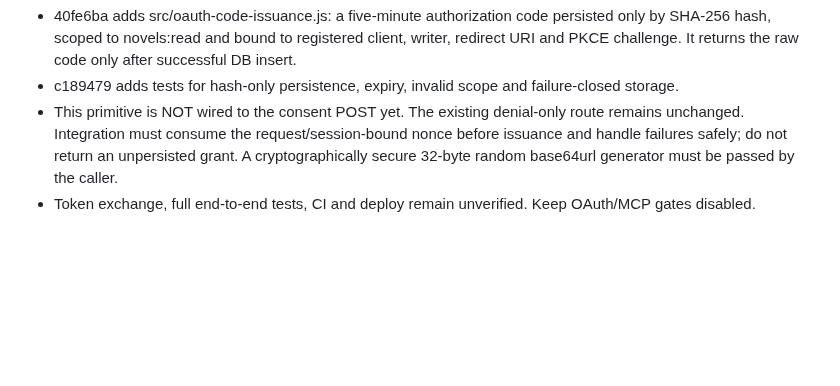
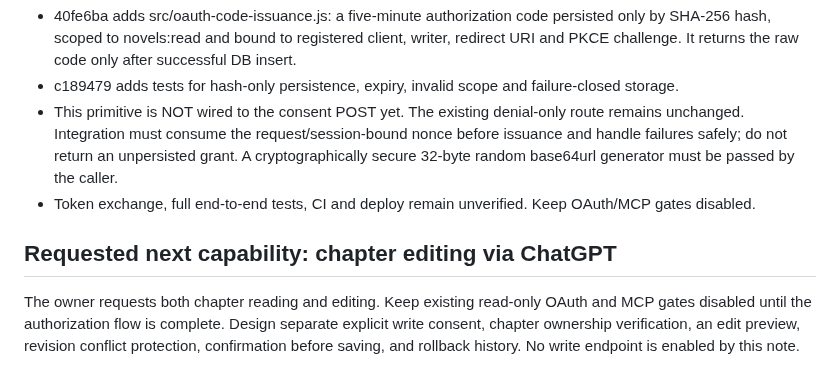
Before and after one commit to gananajak-lgtm/aksaralai-platform, a Markdown page: AI_BRIDGE_HANDOFF.md, the part around the change. Rendered like a GitHub page; blank space fills up the shorter version.

Commit message:
docs: record chapter editing requirements and authorization safeguards

```diff
--- a/AI_BRIDGE_HANDOFF.md
+++ b/AI_BRIDGE_HANDOFF.md
@@ -192,3 +192,6 @@ Never enable anonymous manuscript reads, reuse a user's browser session as an ex
 - c189479 adds tests for hash-only persistence, expiry, invalid scope and failure-closed storage.
 - This primitive is NOT wired to the consent POST yet. The existing denial-only route remains unchanged. Integration must consume the request/session-bound nonce before issuance and handle failures safely; do not return an unpersisted grant. A cryptographically secure 32-byte random base64url generator must be passed by the caller.
 - Token exchange, full end-to-end tests, CI and deploy remain unverified. Keep OAuth/MCP gates disabled.
+
+## Requested next capability: chapter editing via ChatGPT
+The owner requests both chapter reading and editing. Keep existing read-only OAuth and MCP gates disabled until the authorization flow is complete. Design separate explicit write consent, chapter ownership verification, an edit preview, revision conflict protection, confirmation before saving, and rollback history. No write endpoint is enabled by this note.
```
